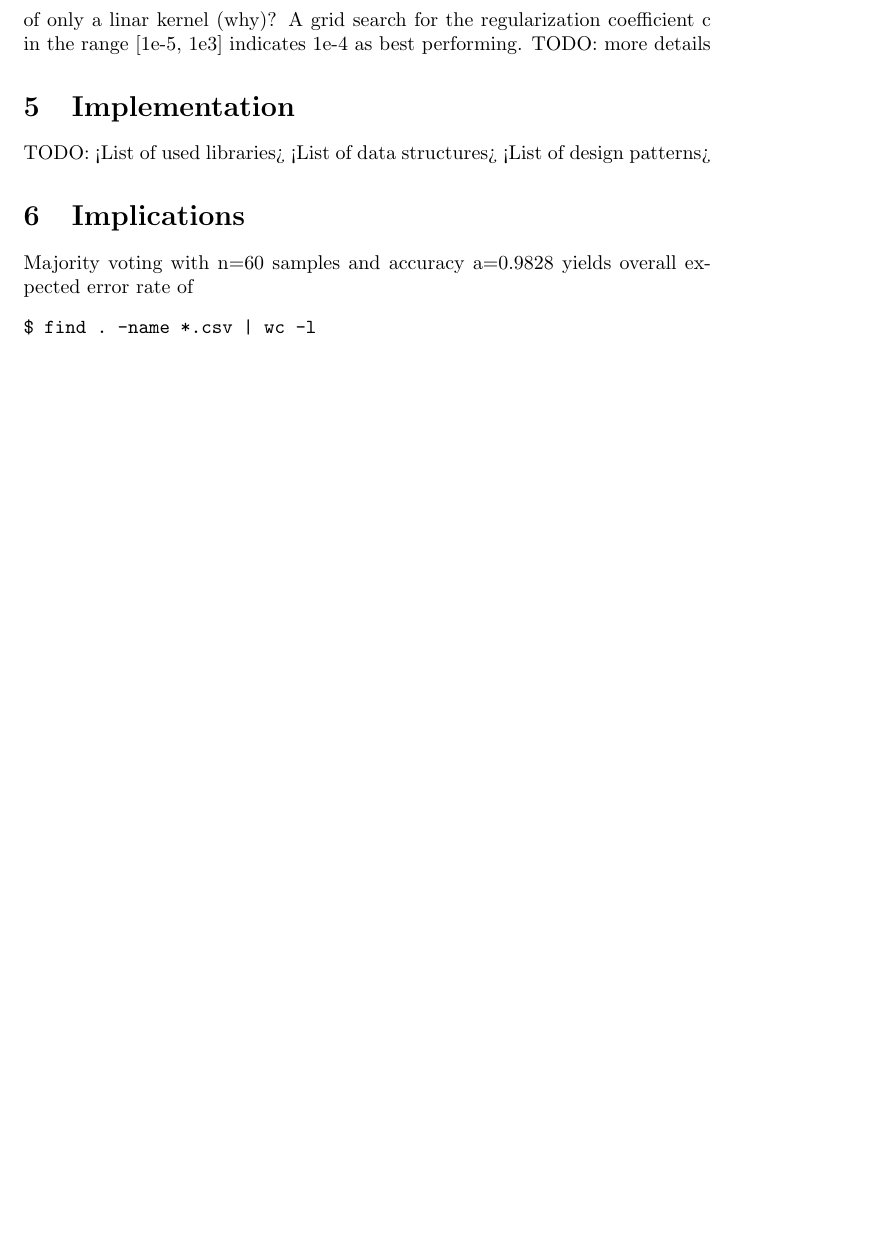
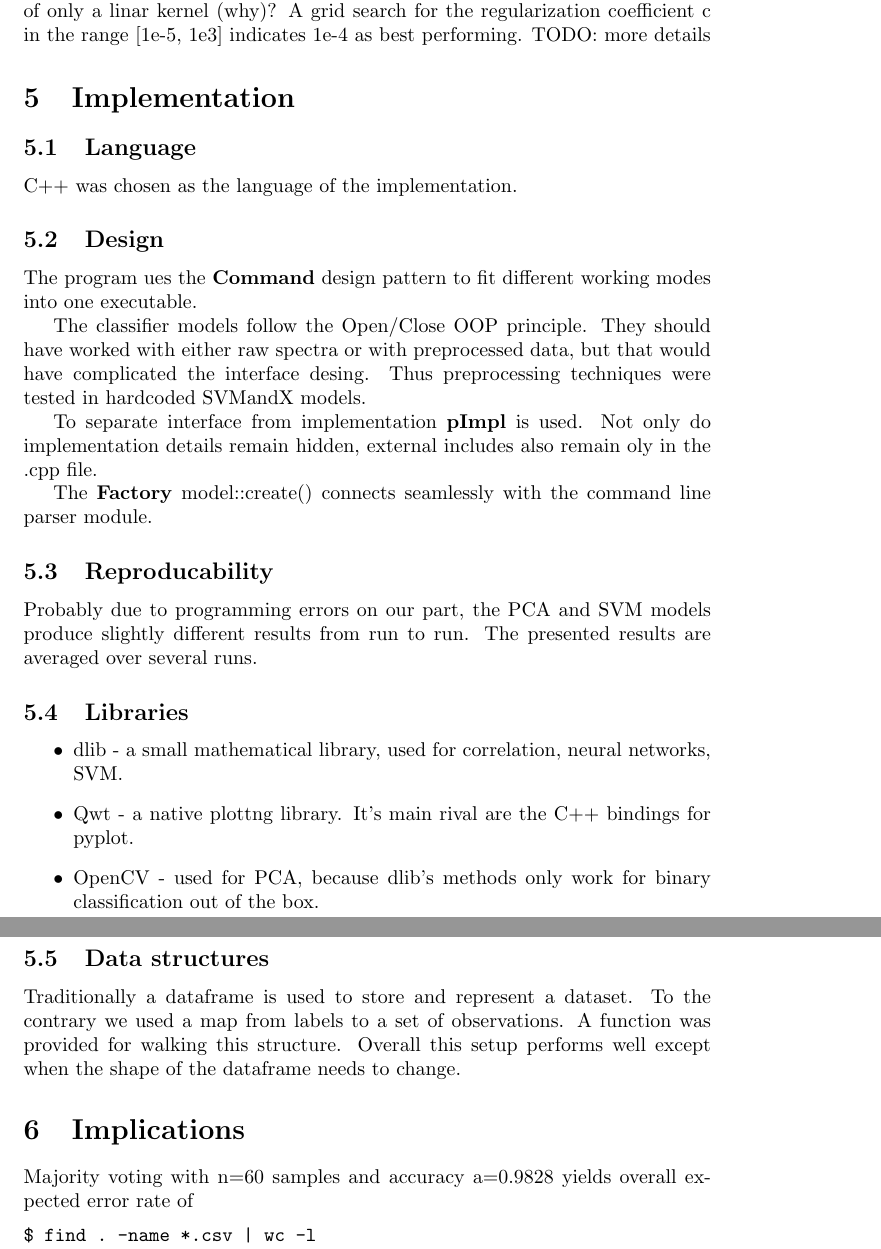
Before and after one commit to MiroslavVitkov/rocks, a LaTeX paper (doc/report.tex): part of page 4 of 5 before the commit and two parts of pages 4 and 5 of 6 after it, the two joined at a grey line, cut so that both start at the same text, the shorter picture padded with empty space. Compiled offline with pdfLaTeX.

Commit message:
[doc] Wrote the Implementation chapter.

```diff
--- a/doc/report.tex
+++ b/doc/report.tex
@@ -137,11 +137,40 @@ However, the implementation allows the use of only a linar kernel (why)?
 A grid search for the regularization coefficient c in the range [1e-5, 1e3] indicates 1e-4 as best performing.
 TODO: more details
 
+
 \section{Implementation}
-TODO:
-<List of used libraries>
-<List of data structures>
-<List of design patterns>
+\subsection{Language}
+C++ was chosen as the language of the implementation.
+
+
+\subsection{Design}
+The program ues the \textbf{Command} design pattern to fit different working modes into one executable.
+
+The classifier models follow the Open/Close OOP principle.
+They should have worked with either raw spectra or with preprocessed data, but that would have complicated the interface desing.
+Thus preprocessing techniques were tested in hardcoded SVMandX models.
+
+To separate interface from implementation \textbf{pImpl} is used.
+Not only do implementation details remain hidden, external includes also remain oly in the .cpp file.
+
+The \textbf{Factory} model::create() connects seamlessly with the command line parser module.
+
+\subsection{Reproducability}
+Probably due to programming errors on our part, the PCA and SVM models produce slightly different results from run to run.
+The presented results are averaged over several runs.
+
+\subsection{Libraries}
+\begin{itemize}
+\item{dlib - a small mathematical library, used for correlation, neural networks, SVM.}
+\item{Qwt - a native plottng library. It's main rival are the C++ bindings for pyplot.}
+\item{OpenCV - used for PCA, because dlib's methods only work for binary classification out of the box.}
+\end{itemize}
+
+\subsection{Data structures}
+Traditionally a dataframe is used to store and represent a dataset.
+To the contrary we used a map from labels to a set of observations.
+A function was provided for walking this structure.
+Overall this setup performs well except when the shape of the dataframe needs to change.
 
 
 \section{Implications}
```
Also changed, not shown: doc/report.tex (3 more changed lines).
